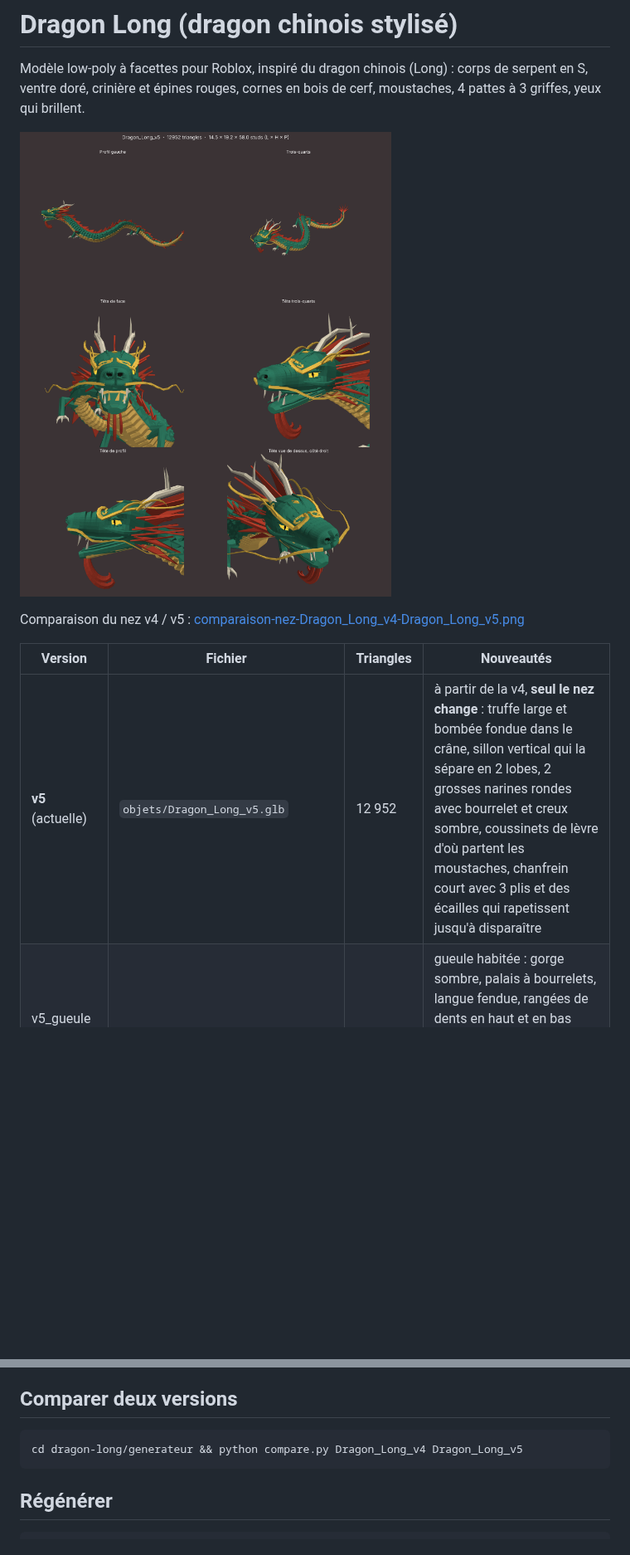
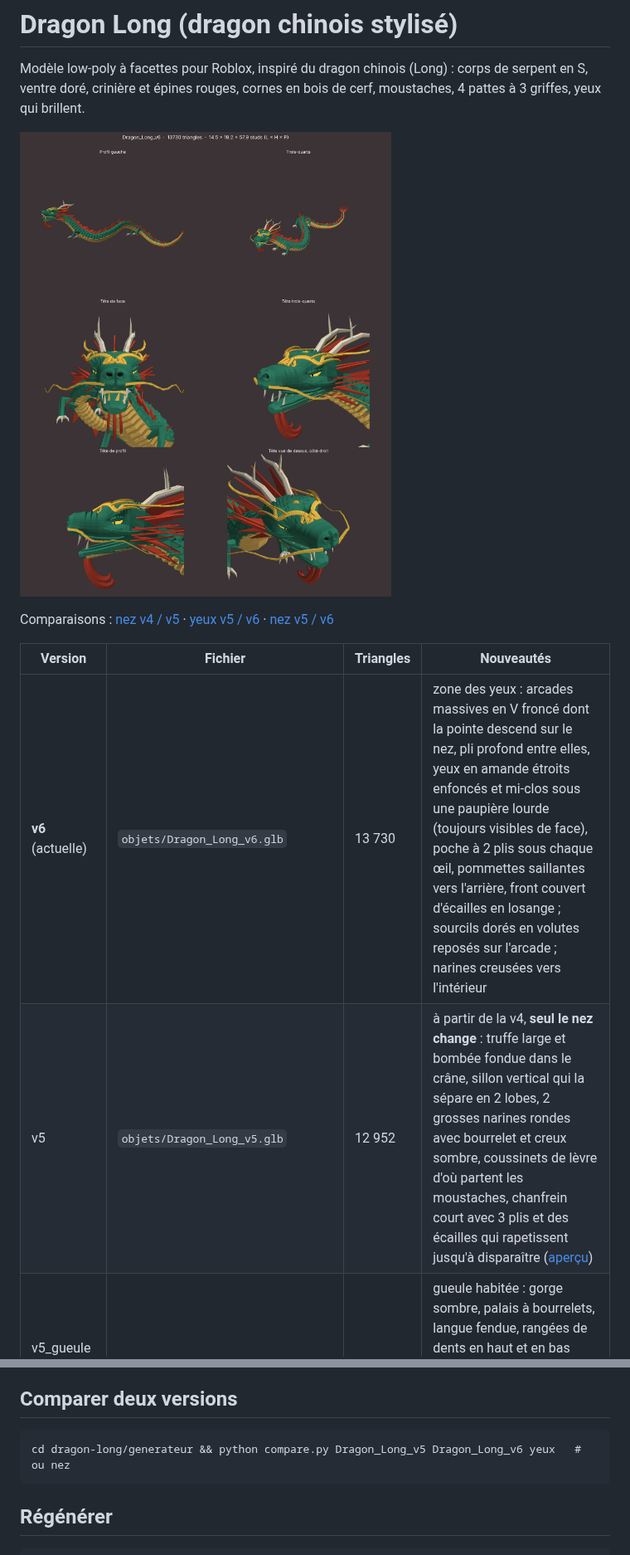
Before and after one commit to maireaidan-droid/modelisation, a Markdown page: dragon-long/README.md, 2 parts joined by grey strips. Shown at 83% size. Rendered like a GitHub page; pictures changed too: dragon-long/apercu-Dragon_Long_v6.png (added); blank space fills up the shorter version.

````diff
--- a/dragon-long/README.md
+++ b/dragon-long/README.md
@@ -3,13 +3,14 @@
 Modèle low-poly à facettes pour Roblox, inspiré du dragon chinois (Long) : corps de serpent en S,
 ventre doré, crinière et épines rouges, cornes en bois de cerf, moustaches, 4 pattes à 3 griffes, yeux qui brillent.
 
-![aperçu v5](apercu-Dragon_Long_v5.png)
+![aperçu v6](apercu-Dragon_Long_v6.png)
 
-Comparaison du nez v4 / v5 : [comparaison-nez-Dragon_Long_v4-Dragon_Long_v5.png](comparaison-nez-Dragon_Long_v4-Dragon_Long_v5.png)
+Comparaisons : [nez v4 / v5](comparaison-nez-Dragon_Long_v4-Dragon_Long_v5.png) · [yeux v5 / v6](comparaison-yeux-Dragon_Long_v5-Dragon_Long_v6.png) · [nez v5 / v6](comparaison-nez-Dragon_Long_v5-Dragon_Long_v6.png)
 
 | Version | Fichier | Triangles | Nouveautés |
 |---|---|---|---|
-| **v5** (actuelle) | `objets/Dragon_Long_v5.glb` | 12 952 | à partir de la v4, **seul le nez change** : truffe large et bombée fondue dans le crâne, sillon vertical qui la sépare en 2 lobes, 2 grosses narines rondes avec bourrelet et creux sombre, coussinets de lèvre d'où partent les moustaches, chanfrein court avec 3 plis et des écailles qui rapetissent jusqu'à disparaître |
+| **v6** (actuelle) | `objets/Dragon_Long_v6.glb` | 13 730 | zone des yeux : arcades massives en V froncé dont la pointe descend sur le nez, pli profond entre elles, yeux en amande étroits enfoncés et mi-clos sous une paupière lourde (toujours visibles de face), poche à 2 plis sous chaque œil, pommettes saillantes vers l'arrière, front couvert d'écailles en losange ; sourcils dorés en volutes reposés sur l'arcade ; narines creusées vers l'intérieur |
+| v5 | `objets/Dragon_Long_v5.glb` | 12 952 | à partir de la v4, **seul le nez change** : truffe large et bombée fondue dans le crâne, sillon vertical qui la sépare en 2 lobes, 2 grosses narines rondes avec bourrelet et creux sombre, coussinets de lèvre d'où partent les moustaches, chanfrein court avec 3 plis et des écailles qui rapetissent jusqu'à disparaître ([aperçu](apercu-Dragon_Long_v5.png)) |
 | v5_gueule (essai mis de côté) | `objets/Dragon_Long_v5_gueule.glb` | 12 928 | gueule habitée : gorge sombre, palais à bourrelets, langue fendue, rangées de dents en haut et en bas avec incisives ; yeux plus grands et tournés vers l'avant pour être vus de face ([aperçu](apercu-Dragon_Long_v5_gueule.png)) — pas reprise dans la v5 |
 | v4 | `objets/Dragon_Long_v4.glb` | 11 986 | nez fondu dans le crâne : truffe, coussinets et sillon sculptés dans la même peau ; yeux enfoncés dans des orbites sous une arcade, avec pommettes ([aperçu](apercu-Dragon_Long_v4.png)) |
 | v3 | `objets/Dragon_Long_v3.glb` | 11 396 | tête plus grande (×1,3) et sculptée : nez de félin (truffe, narines, coussinets des moustaches, rides du chanfrein), sourcils dorés en volutes, barbichette, pommettes et joues en flammes, lèvres, marque dorée sur le front ([aperçu](apercu-Dragon_Long_v3.png)) |
@@ -37,7 +38,7 @@ Pour les nageoires, mettre `DoubleSided = true` si elles disparaissent sous cert
 
 ## Comparer deux versions
 ```
-cd dragon-long/generateur && python compare.py Dragon_Long_v4 Dragon_Long_v5
+cd dragon-long/generateur && python compare.py Dragon_Long_v5 Dragon_Long_v6 yeux   # ou nez
 ```
 
 ## Régénérer
````
Also changed, not shown: dragon-long/comparaison-nez-Dragon_Long_v5-Dragon_Long_v6.png (added), 5 other files.
